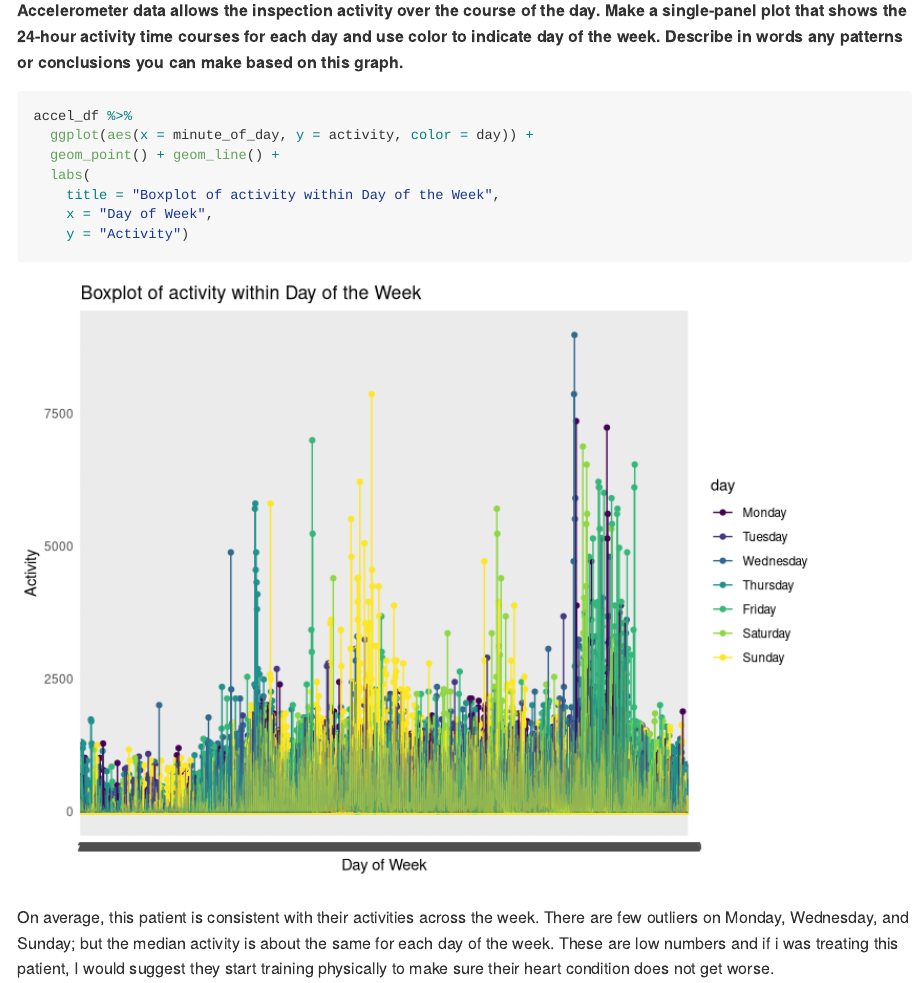
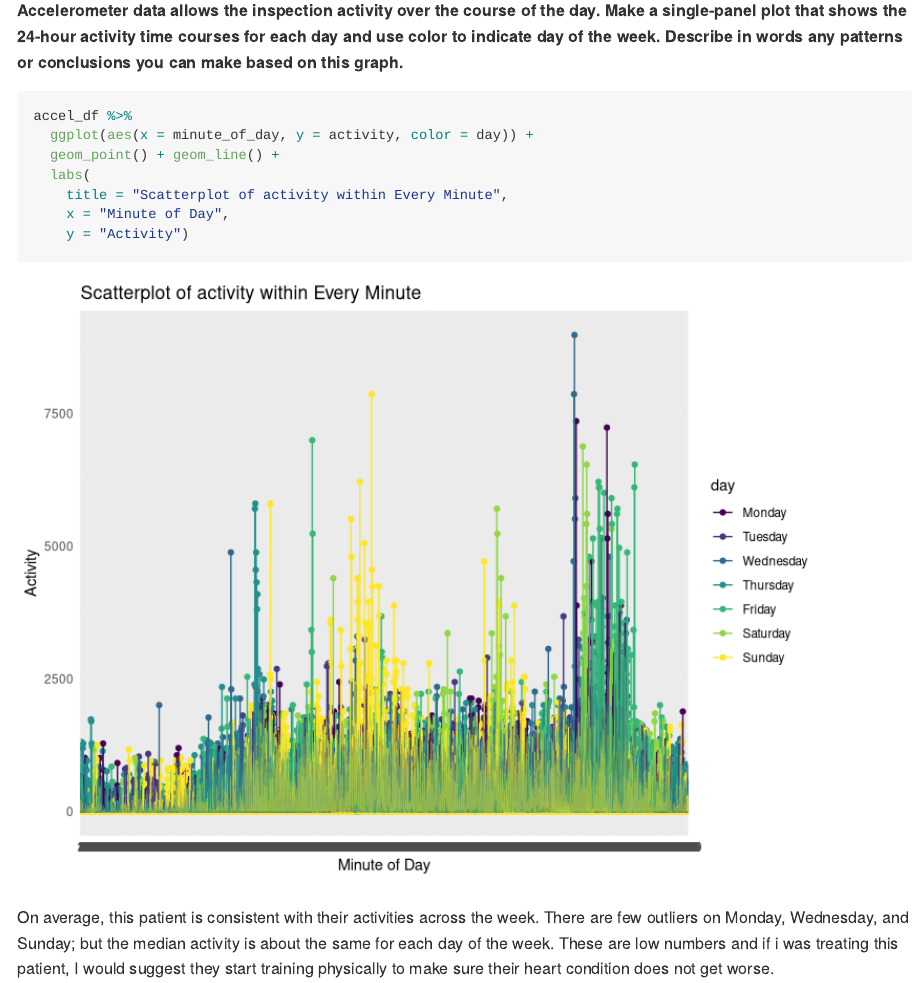
Before and after one commit to mugenzi93/p8105_HW3_cm3928, an R Markdown document (p8105_hw3_cm3928.Rmd): the page in a window 1100 px wide, from 7550 px down. Rendered offline with R 4.5, knitr and Pandoc, with nearby package versions; some code elsewhere in the file could not run offline; column names are cleaned by a stand-in for the janitor package; common packages that the code uses without loading them are loaded.

Commit message:
changed titles.

````diff
--- a/p8105_hw3_cm3928.Rmd
+++ b/p8105_hw3_cm3928.Rmd
@@ -341,8 +341,8 @@ accel_df %>%
   ggplot(aes(x = minute_of_day, y = activity, color = day)) +
   geom_point() + geom_line() +
   labs(
-    title = "Boxplot of activity within Day of the Week",
-    x = "Day of Week",
+    title = "Scatterplot of activity within Every Minute",
+    x = "Minute of Day",
     y = "Activity")
 ```
 
````
Also changed, not shown: p8105_hw3_cm3928.md, p8105_hw3_cm3928_files/figure-gfm/unnamed-chunk-18-1.png.
